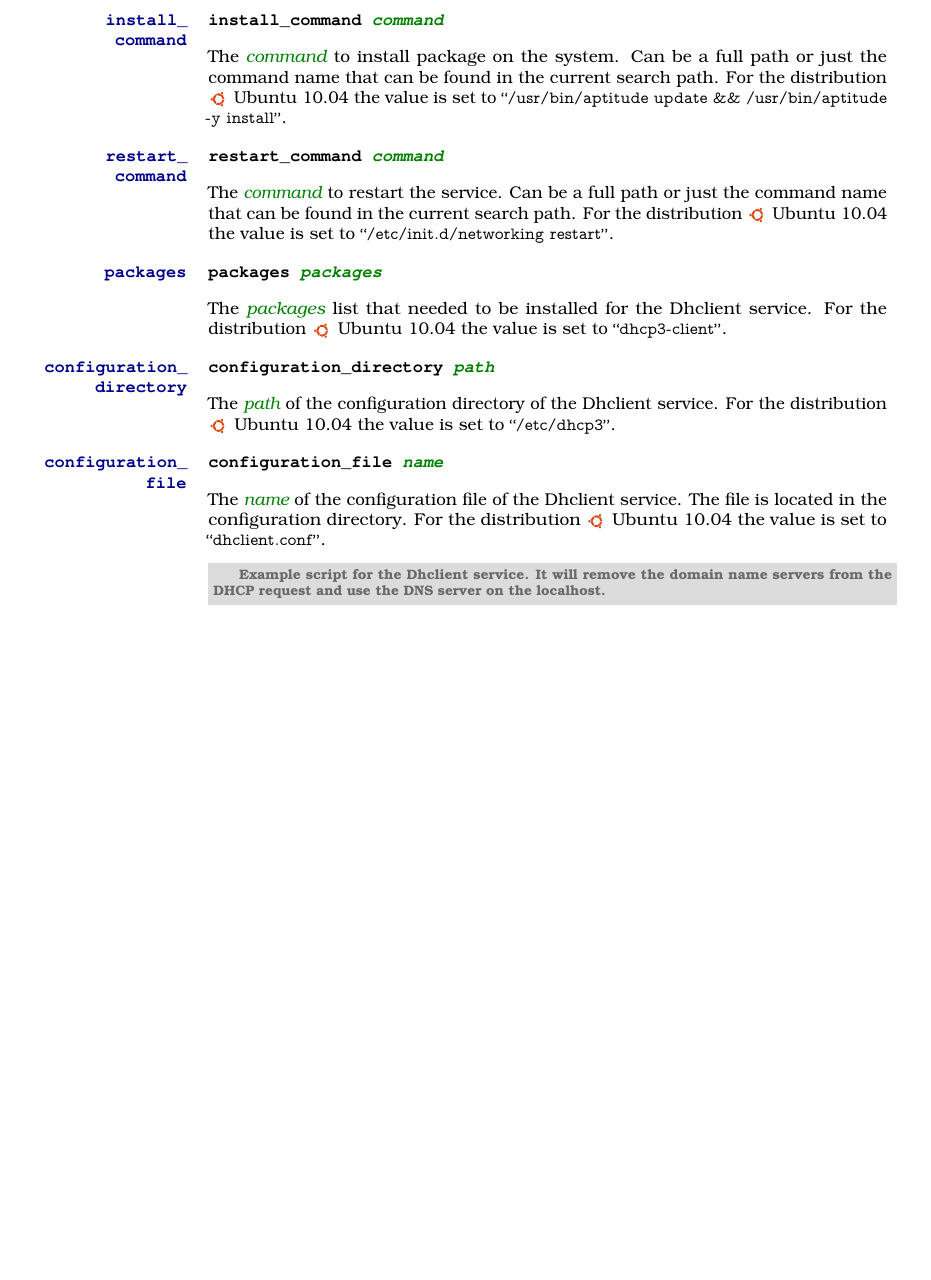
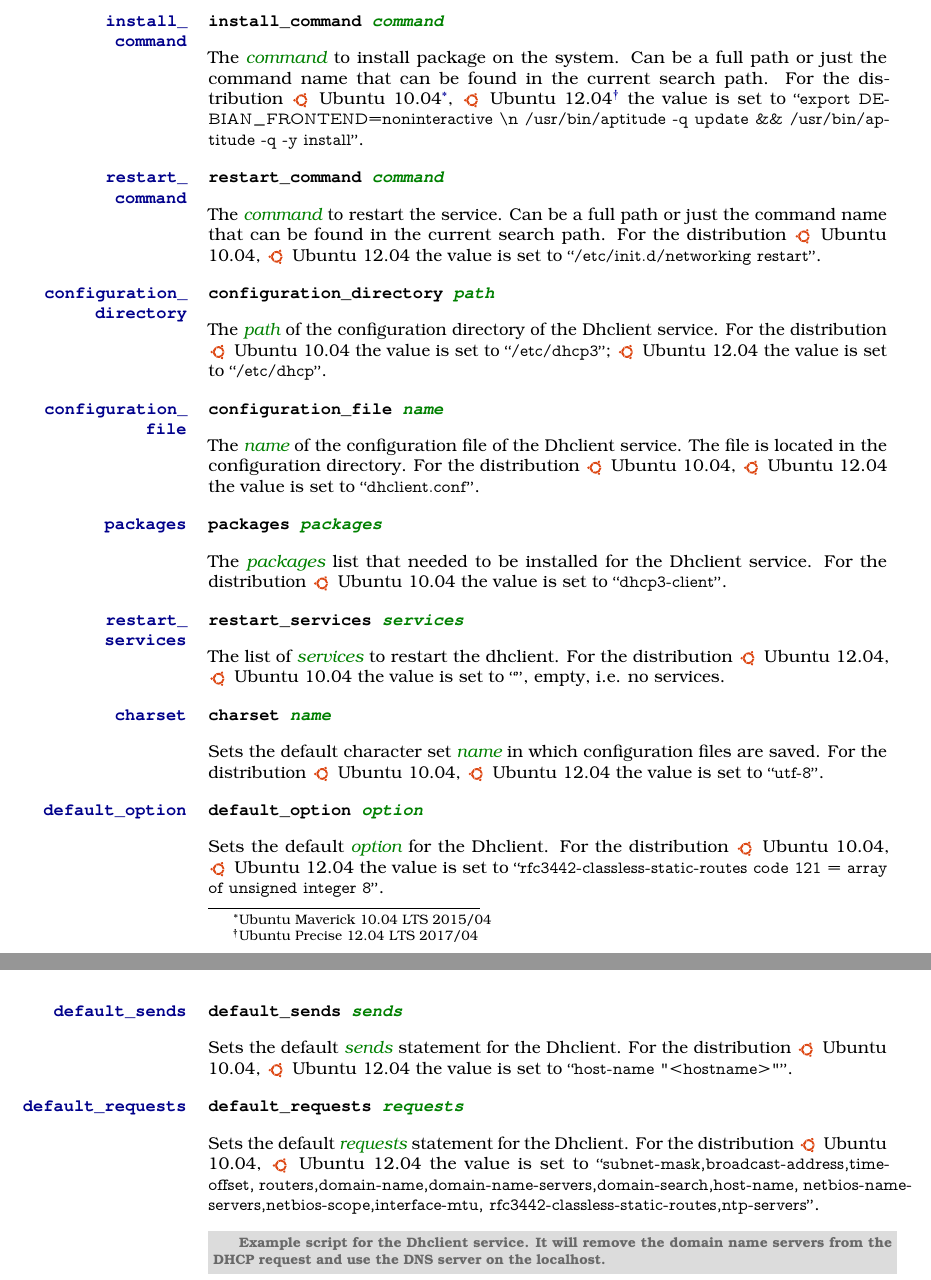
Before and after one commit to devent/sscontrol-docu, a LaTeX document (sscontrol-docu_en.tex, which reads customstyles.sty, dhclient_profile_en.tex): part of page 9 of 38 before the commit and two parts of pages 9 and 10 of 38 after it, the two joined at a grey line, cut so that both start at the same text, the shorter picture padded with empty space. Compiled offline with pdfLaTeX; an older LaTeX class or package is replaced by its successor.

Commit message:
Update dhclient.

```diff
--- a/customstyles.sty
+++ b/customstyles.sty
@@ -13,6 +13,7 @@
 \RequirePackage{rcfilelang}
 \RequirePackage{letltxmacro}
 \RequirePackage{graphicsmaxwidth}
+\RequirePackage[american]{isodate}
 % show labels
 %\RequirePackage[inline]{showlabels}
 
@@ -55,11 +56,17 @@
 \WithSuffix\newcommand\TheProperty*[2][empty]{\AutoIdx[#1]{#2}{\ttfamily\bfseries#2}}
 \newcommand{\Property}[1]{{\ttfamily\bfseries#1}}
 \WithSuffix\newcommand\Property*[2][empty]{\Property{#2} (\AutoRef[#1]{#2})}
+
 % Distribution Logo
-\newcommand{\vcenteredinclude}[1]{\begingroup
+\newcommand*{\vcenteredinclude}[1]{\begingroup
 \setbox0=\hbox{#1}%
 \parbox{\wd0}{\box0}\endgroup}
 \newcommand{\TheDistribution}[1]{\vcenteredinclude{\includegraphics[width=12pt]{#1}}}
+% Distributions
+\newcommand*{\TheUbuntuMaverickLTSDate}{Ubuntu Maverick 10.04 LTS \printdayoff{2015/04}}
+\newcommand*{\TheUbuntuPreciseLTSDate}{Ubuntu Precise 12.04 LTS \printdayoff{2017/04}}
+\newcommand*{\TheUbuntuTrustyLTSDate}{Ubuntu Trusty 14.04 LTS \printdayoff{2019/04}}
+
 % Types
 \newcommand{\Type}[1]{\textit{#1}\xspace}
 \newcommand{\TypeString}{\textit{string}\xspace}
--- a/dhclient_profile_en.tex
+++ b/dhclient_profile_en.tex
@@ -9,9 +9,10 @@
 just the command name that can be found in the current search path.
 For the distribution
 \begin{inparaitem}
-\item[\TheDistribution{ubuntu}] Ubuntu 10.04
+\item[\TheDistribution{ubuntu}] Ubuntu 10.04\footnote{\TheUbuntuMaverickLTSDate},
+\item[\TheDistribution{ubuntu}] Ubuntu 12.04\footnote{\TheUbuntuPreciseLTSDate}
 \end{inparaitem}
-the value is set to \qcode{/usr/bin/aptitude update \&\& /usr/bin/aptitude -y install}.
+the value is set to \qcode{export DEBIAN\_FRONTEND=noninteractive \textbackslash{n} /usr/bin/aptitude -q update \&\& /usr/bin/aptitude -q -y install}.
 
 %% restart_command
 \TheProperty[dhclient:restart_command]{restart\_\\command}
@@ -21,9 +22,38 @@
 just the command name that can be found in the current search path.
 For the distribution
 \begin{inparaitem}
+\item[\TheDistribution{ubuntu}] Ubuntu 10.04,
+\item[\TheDistribution{ubuntu}] Ubuntu 12.04
+\end{inparaitem}
+the value is set to \qcode{/etc/init.d/networking restart}.
+
+%% configuration_directory
+\TheProperty[dhclient:configuration_directory]{configuration\_\\directory}
+\TheProperty*[dhclient!configuration\_directory]{configuration\_directory \Arg{path}}
+
+The \Arg{path} of the configuration directory of the Dhclient service.
+For the distribution
+\begin{inparaitem}
 \item[\TheDistribution{ubuntu}] Ubuntu 10.04
 \end{inparaitem}
-the value is set to \qcode{/etc/init.d/networking restart}.
+the value is set to \qcode{/etc/dhcp3};
+\begin{inparaitem}
+\item[\TheDistribution{ubuntu}] Ubuntu 12.04
+\end{inparaitem}
+the value is set to \qcode{/etc/dhcp}.
+
+%% configuration_file
+\TheProperty[dhclient:configuration_file]{configuration\_\\file}
+\TheProperty*[dhclient!configuration\_file]{configuration\_file \Arg{name}}
+
+The \Arg{name} of the configuration file of the Dhclient service.
+The file is located in the configuration directory.
+For the distribution
+\begin{inparaitem}
+\item[\TheDistribution{ubuntu}] Ubuntu 10.04,
+\item[\TheDistribution{ubuntu}] Ubuntu 12.04
+\end{inparaitem}
+the value is set to \qcode{dhclient.conf}.
 
 %% packages
 \TheProperty[dhclient:packages]{packages}
@@ -36,25 +66,62 @@
 \end{inparaitem}
 the value is set to \qcode{dhcp3-client}.
 
-%% configuration_directory
-\TheProperty[dhclient:configuration_directory]{configuration\_\\directory}
-\TheProperty*[dhclient!configuration\_directory]{configuration\_directory \Arg{path}}
+%% restart_services
+\TheProperty[dhclient:restart_services]{restart\_\\services}
+\TheProperty*[dhclient!restart\_services]{restart\_services \Arg{services}}
 
-The \Arg{path} of the configuration directory of the Dhclient service.
+The list of \Arg{services} to restart the dhclient.
 For the distribution
 \begin{inparaitem}
+\item[\TheDistribution{ubuntu}] Ubuntu 12.04,
 \item[\TheDistribution{ubuntu}] Ubuntu 10.04
 \end{inparaitem}
-the value is set to \qcode{/etc/dhcp3}.
+the value is set to \qcode{}, empty, i.e. no services.
 
-%% configuration_file
-\TheProperty[dhclient:configuration_file]{configuration\_\\file}
-\TheProperty*[dhclient!configuration\_file]{configuration\_file \Arg{name}}
+%% charset
+\TheProperty[dhclient:charset]{charset}
+\TheProperty*[dhclient!charset]{charset \Arg{name}}
 
-The \Arg{name} of the configuration file of the Dhclient service.
-The file is located in the configuration directory.
-For the distribution
+Sets the default character set \Arg{name} in which configuration files are
+saved. For the distribution
 \begin{inparaitem}
-\item[\TheDistribution{ubuntu}] Ubuntu 10.04
+\item[\TheDistribution{ubuntu}] Ubuntu 10.04,
+\item[\TheDistribution{ubuntu}] Ubuntu 12.04
 \end{inparaitem}
-the value is set to \qcode{dhclient.conf}.
+the value is set to \qcode{utf-8}.
+
+%% default_option
+\TheProperty[dhclient:default_option]{default\_option}
+\TheProperty*[dhclient!default\_option]{default\_option \Arg{option}}
+
+Sets the default \Arg{option} for the Dhclient. For the distribution
+\begin{inparaitem}
+\item[\TheDistribution{ubuntu}] Ubuntu 10.04,
+\item[\TheDistribution{ubuntu}] Ubuntu 12.04
+\end{inparaitem}
+the value is set to \qcode{rfc3442-classless-static-routes code 121 = array of unsigned integer 8}.
+
+%% default_sends
+\TheProperty[dhclient:default_sends]{default\_sends}
+\TheProperty*[dhclient!default\_sends]{default\_sends \Arg{sends}}
+
+Sets the default \Arg{sends} statement for the Dhclient. For the distribution
+\begin{inparaitem}
+\item[\TheDistribution{ubuntu}] Ubuntu 10.04,
+\item[\TheDistribution{ubuntu}] Ubuntu 12.04
+\end{inparaitem}
+the value is set to \qcode{host-name "<hostname>"}.
+
+%% default_requests
+\TheProperty[dhclient:default_requests]{default\_requests}
+\TheProperty*[dhclient!default\_requests]{default\_requests \Arg{requests}}
+
+Sets the default \Arg{requests} statement for the Dhclient. For the distribution
+\begin{inparaitem}
+\item[\TheDistribution{ubuntu}] Ubuntu 10.04,
+\item[\TheDistribution{ubuntu}] Ubuntu 12.04
+\end{inparaitem}
+the value is set to \qcode{subnet-mask,broadcast-address,time-offset,
+routers,domain-name,domain-name-servers,domain-search,host-name,
+netbios-name-servers,netbios-scope,interface-mtu,
+rfc3442-classless-static-routes,ntp-servers}.
```
Also changed, not shown: database_mysql_profile_en.tex (+3 -3 lines), dhclient_examples_en.tex (+13 -3 lines).
